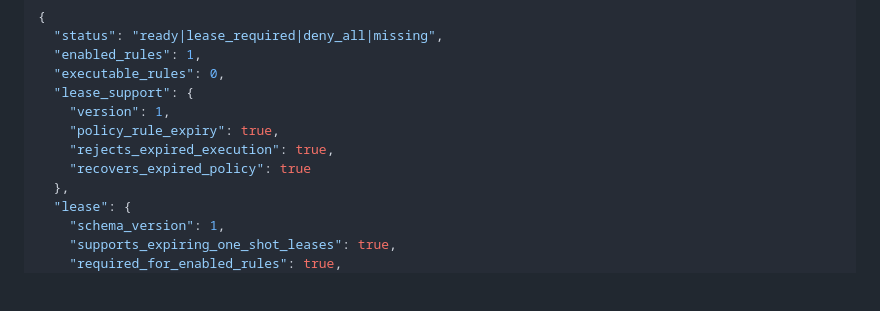
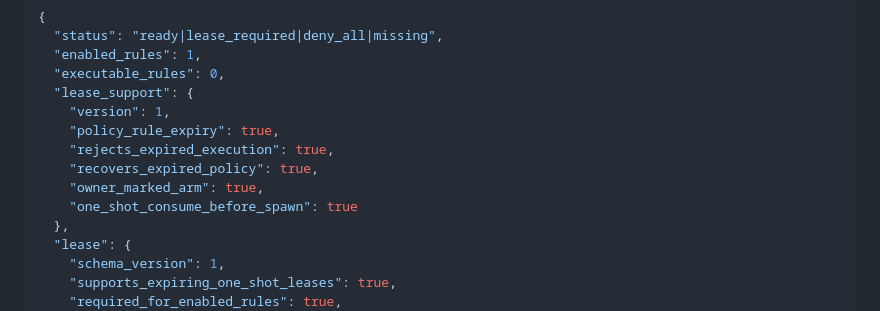
Before and after one commit to claudiaclawdbot/spin, a Markdown page: docs/ACTION_BROKER.md, the part around the change. Drawn GitHub-style; blank space fills up the shorter version.

Commit message:
Document complete broker lease contract

```diff
--- a/docs/ACTION_BROKER.md
+++ b/docs/ACTION_BROKER.md
@@ -119,7 +119,9 @@ of treating `enabled_rules > 0` as authorization:
     "version": 1,
     "policy_rule_expiry": true,
     "rejects_expired_execution": true,
-    "recovers_expired_policy": true
+    "recovers_expired_policy": true,
+    "owner_marked_arm": true,
+    "one_shot_consume_before_spawn": true
   },
   "lease": {
     "schema_version": 1,
```
